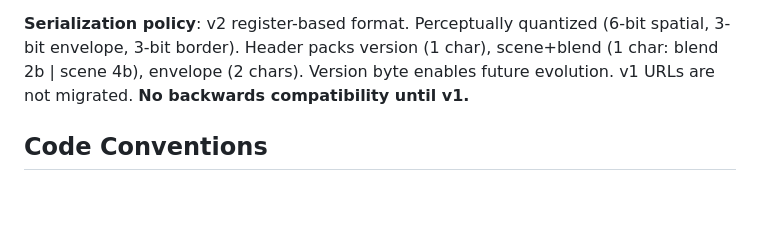
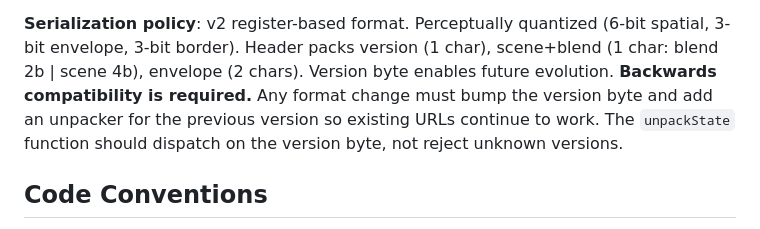
Before and after one commit to zetlen/spatch, a Markdown page: CLAUDE.md, the part around the change. GitHub-like rendering; blank space fills up the shorter version.

Commit message:
Require backwards compatibility for serialization format (#340)

```diff
--- a/CLAUDE.md
+++ b/CLAUDE.md
@@ -247,8 +247,10 @@ in code comments (`types.ts`, `effects.ts`, `voice-builder.ts`, `shapes.ts`,
 **Serialization policy**: v2 register-based format. Perceptually quantized
 (6-bit spatial, 3-bit envelope, 3-bit border). Header packs version (1 char),
 scene+blend (1 char: blend 2b | scene 4b), envelope (2 chars). Version byte
-enables future evolution. v1 URLs are not migrated. **No backwards
-compatibility until v1.**
+enables future evolution. **Backwards compatibility is required.** Any
+format change must bump the version byte and add an unpacker for the
+previous version so existing URLs continue to work. The `unpackState`
+function should dispatch on the version byte, not reject unknown versions.
 
 ## Code Conventions
 
```
